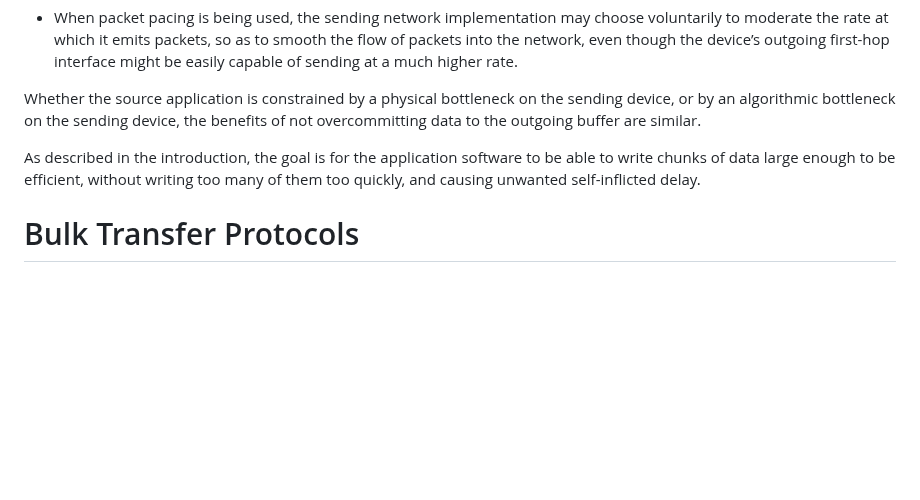
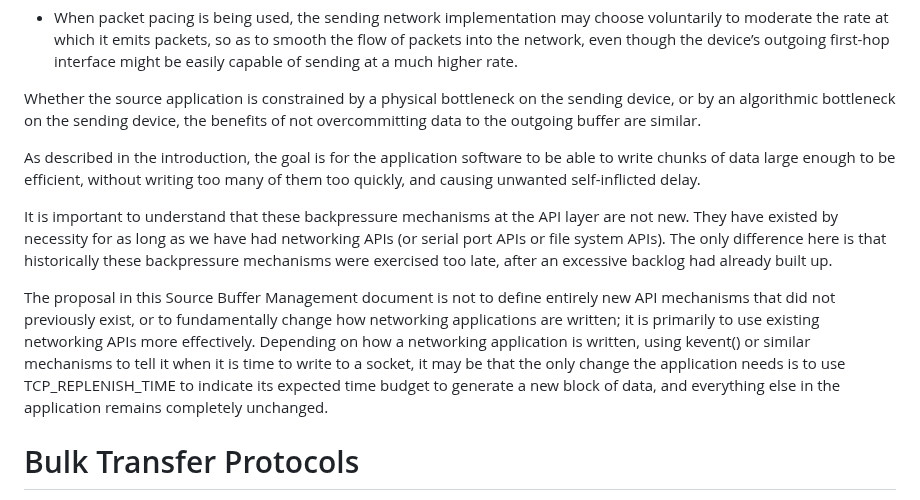
Before and after one commit to StuartCheshire/draft-cheshire-sbm, a Markdown page: draft-cheshire-sbm.md, the part around the change. Drawn GitHub-style; blank space fills up the shorter version.

Commit message:
Add text about networking API changes

```diff
--- a/draft-cheshire-sbm.md
+++ b/draft-cheshire-sbm.md
@@ -674,6 +674,29 @@ write chunks of data large enough to be efficient,
 without writing too many of them too quickly,
 and causing unwanted self-inflicted delay.
 
+It is important to understand that these
+backpressure mechanisms at the API layer are not new.
+They have existed by necessity for as long as we have had
+networking APIs (or serial port APIs or file system APIs).
+The only difference here is that historically
+these backpressure mechanisms were exercised too late,
+after an excessive backlog had already built up.
+
+The proposal in this Source Buffer Management
+document is not to define entirely new API mechanisms
+that did not previously exist, or to fundamentally
+change how networking applications are written;
+it is primarily to use existing networking APIs
+more effectively.
+Depending on how a networking application is written,
+using kevent() or similar mechanisms
+to tell it when it is time to write to a socket,
+it may be that the only change the application
+needs is to use TCP\_REPLENISH\_TIME to indicate
+its expected time budget to generate a new block
+of data, and everything else in the application
+remains completely unchanged.
+
 # Bulk Transfer Protocols
 
 It is frequently asserted that latency matters primarily for
```
